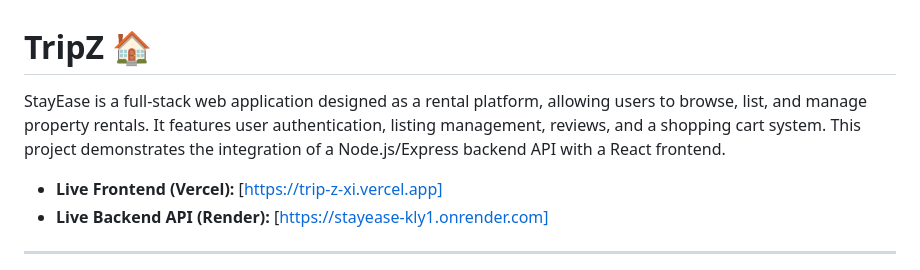
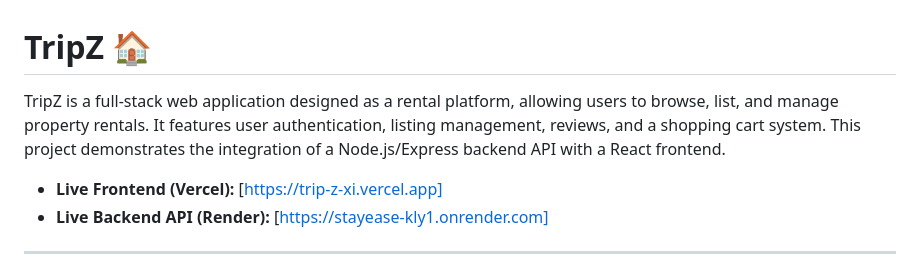
Before and after one commit to Tojo6450/StayEase, a Markdown page: README.md, the part around the change. Rendered like a GitHub page.

```diff
--- a/README.md
+++ b/README.md
@@ -1,6 +1,6 @@
 # TripZ 🏠
 
-StayEase is a full-stack web application designed as a rental platform, allowing users to browse, list, and manage property rentals. It features user authentication, listing management, reviews, and a shopping cart system. This project demonstrates the integration of a Node.js/Express backend API with a React frontend.
+TripZ is a full-stack web application designed as a rental platform, allowing users to browse, list, and manage property rentals. It features user authentication, listing management, reviews, and a shopping cart system. This project demonstrates the integration of a Node.js/Express backend API with a React frontend.
 
 * **Live Frontend (Vercel):** [https://trip-z-xi.vercel.app]
 * **Live Backend API (Render):** [https://stayease-kly1.onrender.com]
```
